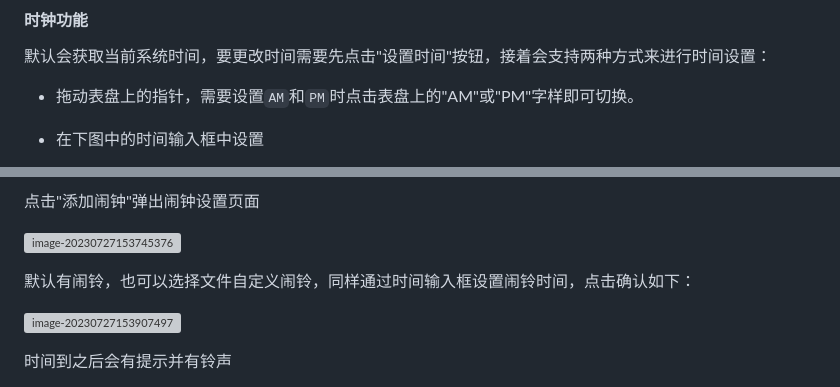
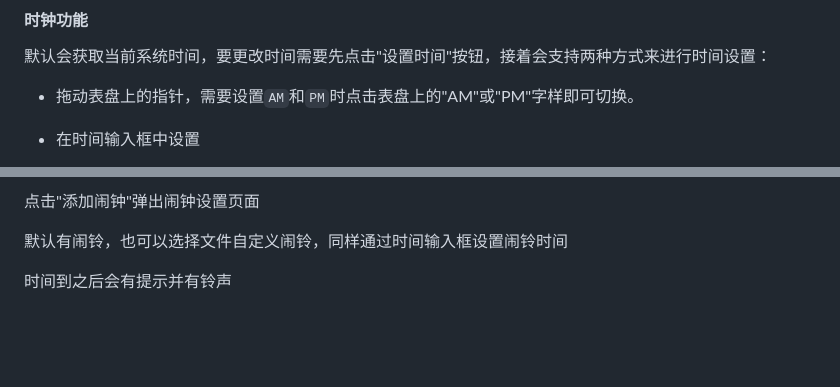
Before and after one commit to pku-go/web-clock, a Markdown page: Readme.md, 2 parts joined by grey strips. GitHub-like rendering; blank space fills up the shorter version; grey boxes are pictures that could not be loaded.

```diff
--- a/Readme.md
+++ b/Readme.md
@@ -62,5 +60,5 @@ root
 
 - 拖动表盘上的指针，需要设置`AM`和`PM`时点击表盘上的"AM"或"PM"字样即可切换。
 
-- 在下图中的时间输入框中设置
+- 在时间输入框中设置
 
@@ -97,9 +84,5 @@ root
 点击"添加闹钟"弹出闹钟设置页面
 
-![image-20230727153745376](C:\Users\Lenovo\AppData\Roaming\Typora\typora-user-images\image-20230727153745376.png)
-
-默认有闹铃，也可以选择文件自定义闹铃，同样通过时间输入框设置闹铃时间，点击确认如下：
-
-![image-20230727153907497](C:\Users\Lenovo\AppData\Roaming\Typora\typora-user-images\image-20230727153907497.png)
+默认有闹铃，也可以选择文件自定义闹铃，同样通过时间输入框设置闹铃时间
 
 时间到之后会有提示并有铃声
```
Also changed, not shown: other parts of Readme.md (+0 -15 lines).
